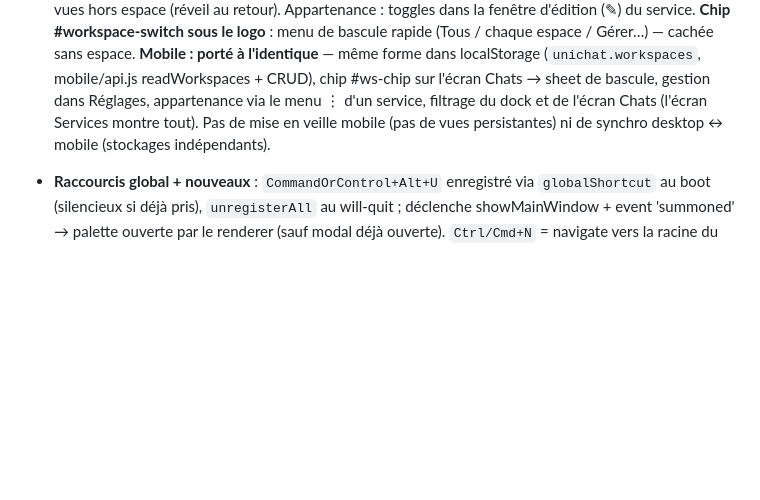
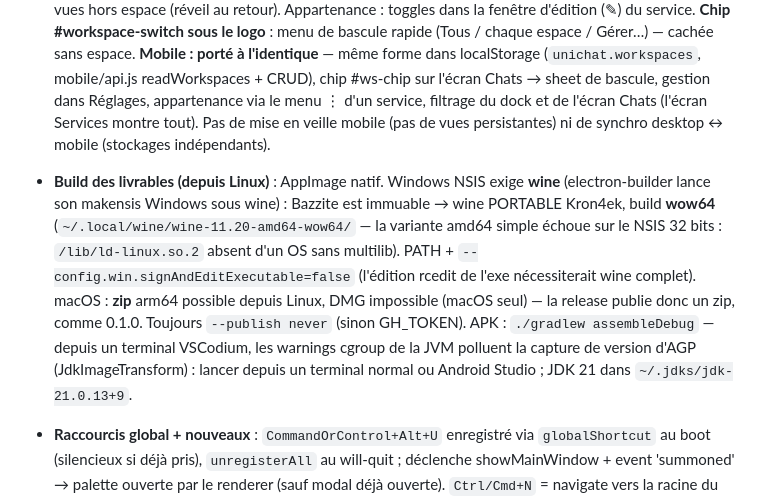
Before and after one commit to Invenify/Unichat, a Markdown page: PLAN-SUITE.md, the part around the change. GitHub-like rendering; blank space fills up the shorter version.

Commit message:
Docs : recette de build des livrables (wine wow64 portable, JDK 21, limites DMG/APK)

```diff
--- a/PLAN-SUITE.md
+++ b/PLAN-SUITE.md
@@ -98,6 +98,19 @@ purge d'historique).
   l'écran Chats (l'écran Services montre tout). Pas de mise en veille
   mobile (pas de vues persistantes) ni de synchro desktop ↔ mobile
   (stockages indépendants).
+- **Build des livrables (depuis Linux)** : AppImage natif. Windows NSIS
+  exige **wine** (electron-builder lance son makensis Windows sous wine) :
+  Bazzite est immuable → wine PORTABLE Kron4ek, build **wow64**
+  (`~/.local/wine/wine-11.20-amd64-wow64/` — la variante amd64 simple
+  échoue sur le NSIS 32 bits : `/lib/ld-linux.so.2` absent d'un OS sans
+  multilib). PATH + `--config.win.signAndEditExecutable=false` (l'édition
+  rcedit de l'exe nécessiterait wine complet). macOS : **zip** arm64
+  possible depuis Linux, DMG impossible (macOS seul) — la release publie
+  donc un zip, comme 0.1.0. Toujours `--publish never` (sinon GH_TOKEN).
+  APK : `./gradlew assembleDebug` — depuis un terminal VSCodium, les
+  warnings cgroup de la JVM polluent la capture de version d'AGP
+  (JdkImageTransform) : lancer depuis un terminal normal ou Android
+  Studio ; JDK 21 dans `~/.jdks/jdk-21.0.13+9`.
 - **Raccourcis global + nouveaux** : `CommandOrControl+Alt+U` enregistré via
   `globalShortcut` au boot (silencieux si déjà pris), `unregisterAll` au
   will-quit ; déclenche showMainWindow + event 'summoned' → palette ouverte
```
